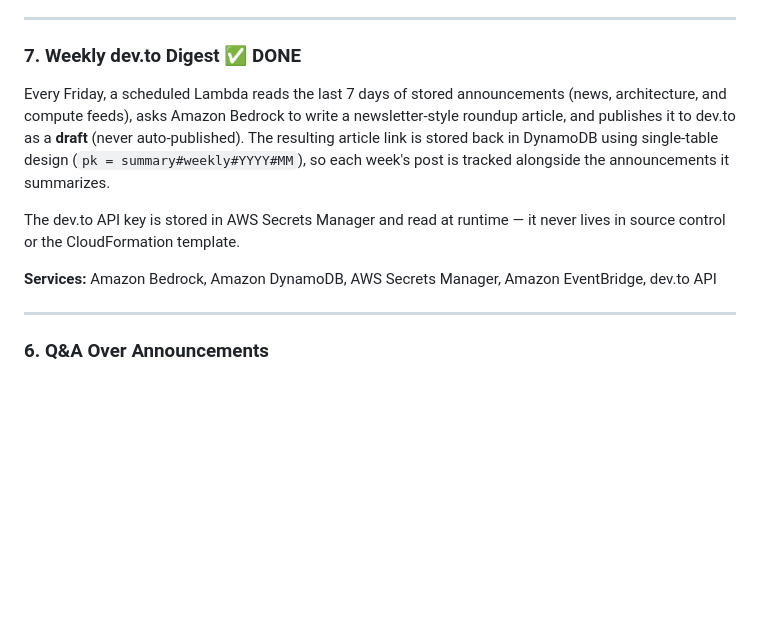
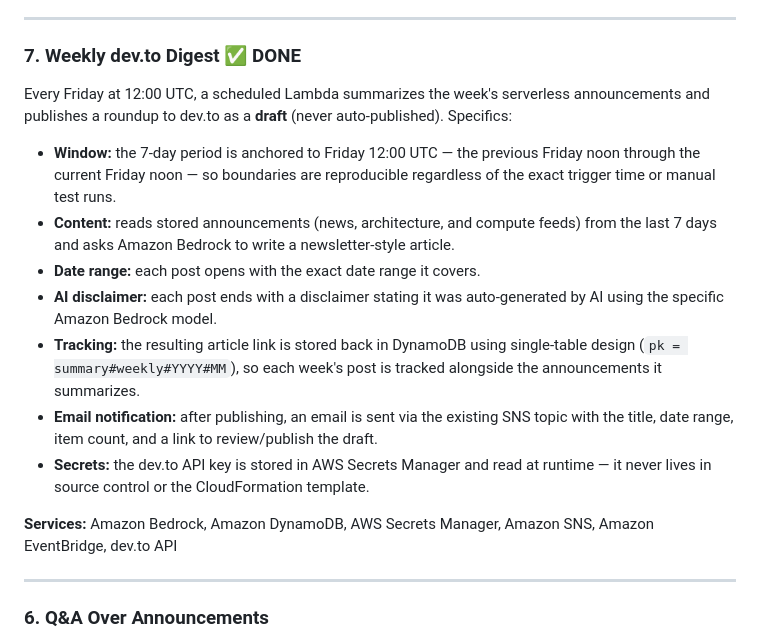
Before and after one commit to nadtakanfuthoem/serverless-radar, a Markdown page: ROADMAP.md, the part around the change. Rendered like a GitHub page; blank space fills up the shorter version.

Commit message:
update roadmap

```diff
--- a/ROADMAP.md
+++ b/ROADMAP.md
@@ -57,11 +57,17 @@ Use an AI agent to write a polished newsletter-style message from the filtered a
 ---
 
 ### 7. Weekly dev.to Digest ✅ DONE
-Every Friday, a scheduled Lambda reads the last 7 days of stored announcements (news, architecture, and compute feeds), asks Amazon Bedrock to write a newsletter-style roundup article, and publishes it to dev.to as a **draft** (never auto-published). The resulting article link is stored back in DynamoDB using single-table design (`pk = summary#weekly#YYYY#MM`), so each week's post is tracked alongside the announcements it summarizes.
+Every Friday at 12:00 UTC, a scheduled Lambda summarizes the week's serverless announcements and publishes a roundup to dev.to as a **draft** (never auto-published). Specifics:
 
-The dev.to API key is stored in AWS Secrets Manager and read at runtime — it never lives in source control or the CloudFormation template.
+- **Window:** the 7-day period is anchored to Friday 12:00 UTC — the previous Friday noon through the current Friday noon — so boundaries are reproducible regardless of the exact trigger time or manual test runs.
+- **Content:** reads stored announcements (news, architecture, and compute feeds) from the last 7 days and asks Amazon Bedrock to write a newsletter-style article.
+- **Date range:** each post opens with the exact date range it covers.
+- **AI disclaimer:** each post ends with a disclaimer stating it was auto-generated by AI using the specific Amazon Bedrock model.
+- **Tracking:** the resulting article link is stored back in DynamoDB using single-table design (`pk = summary#weekly#YYYY#MM`), so each week's post is tracked alongside the announcements it summarizes.
+- **Email notification:** after publishing, an email is sent via the existing SNS topic with the title, date range, item count, and a link to review/publish the draft.
+- **Secrets:** the dev.to API key is stored in AWS Secrets Manager and read at runtime — it never lives in source control or the CloudFormation template.
 
-**Services:** Amazon Bedrock, Amazon DynamoDB, AWS Secrets Manager, Amazon EventBridge, dev.to API
+**Services:** Amazon Bedrock, Amazon DynamoDB, AWS Secrets Manager, Amazon SNS, Amazon EventBridge, dev.to API
 
 ---
 
```
